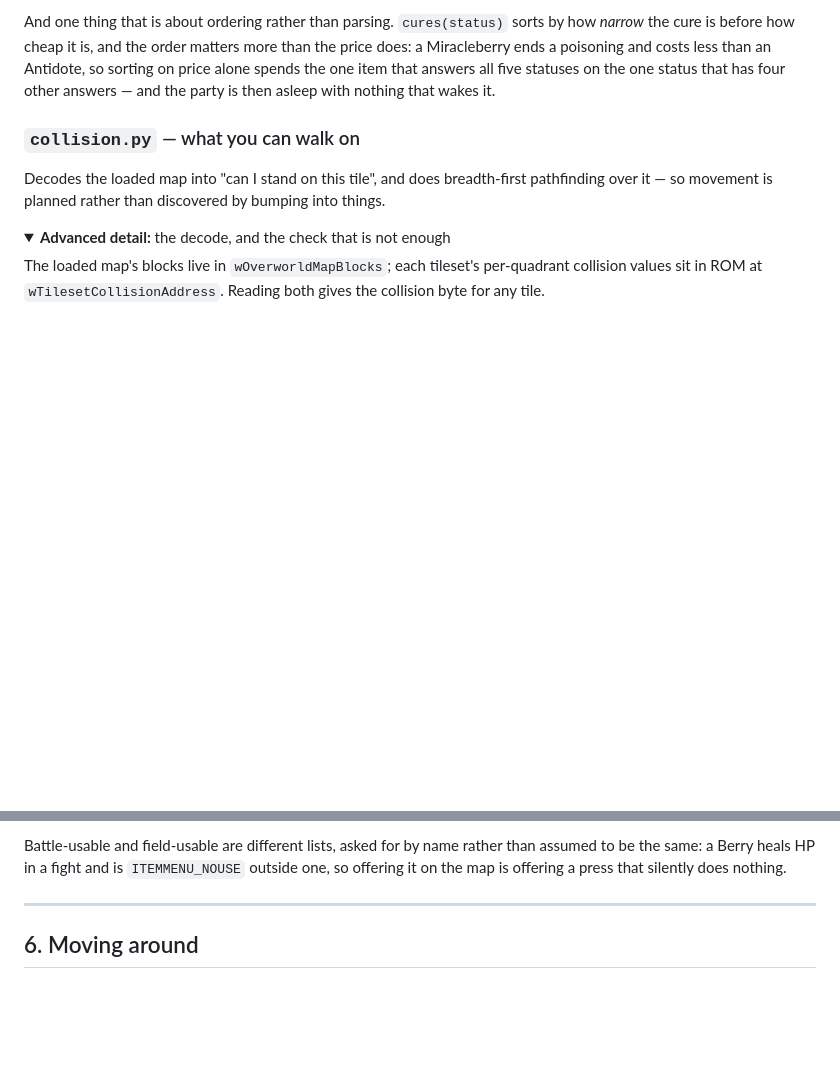
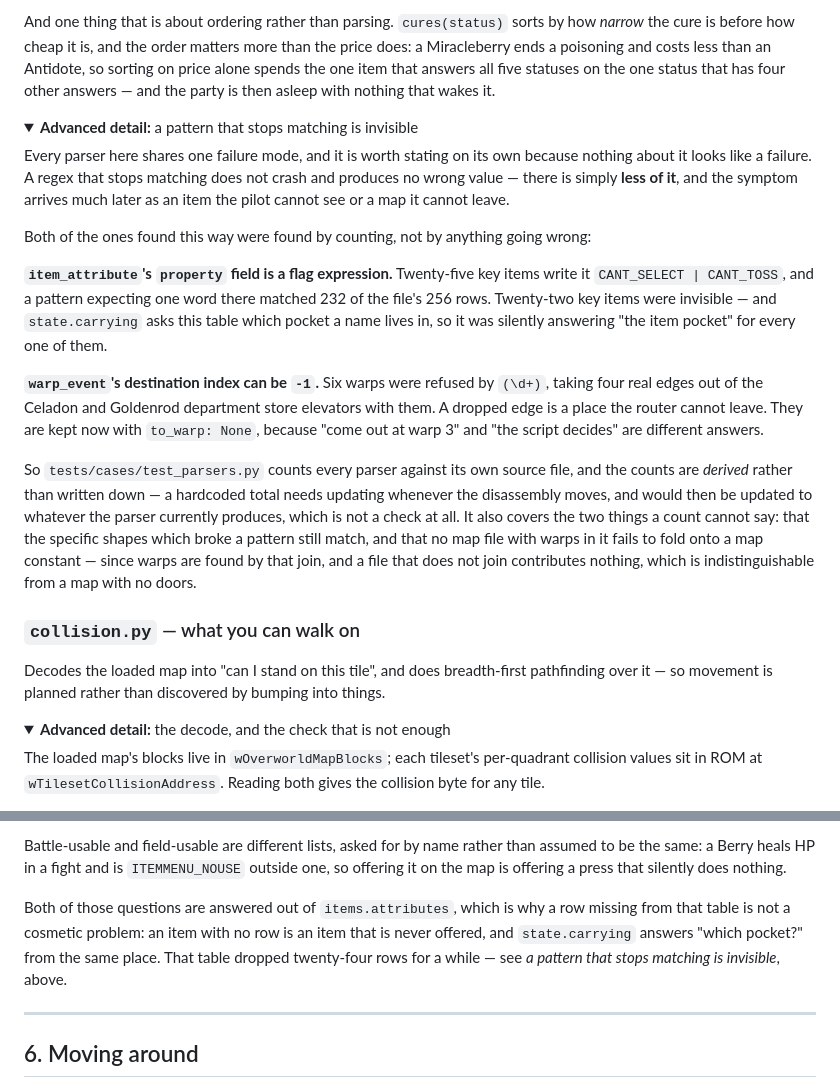
Before and after one commit to minormending/crystal-pilot, a Markdown page: docs/CODE.md, 2 parts joined by grey strips. GitHub-like rendering; folded sections open; blank space fills up the shorter version.

Commit message:
Write down the trap, having re-hashed past it
The previous commit ran `docs-check --update` on two sections it had not
re-read, which is precisely the thing the tool exists to stop -- it records
prose as reviewed, and a hash that says "checked" about prose nobody looked at
is worse than a hash that says "stale".

Both sections now say the thing they were stale about: that a pattern which
stops matching is invisible, what the two that stopped were, and why a row
missing from the attribute table is not cosmetic -- an item with no row is never
offered, and `carrying` answers "which pocket?" out of the same table.

Co-Authored-By: Claude Opus 5 <noreply@anthropic.com>

```diff
--- a/docs/CODE.md
+++ b/docs/CODE.md
@@ -416,3 +416,36 @@ asleep with nothing that wakes it.
 
 </details>
 
+<details>
+<summary><b>Advanced detail:</b> a pattern that stops matching is invisible</summary>
+
+Every parser here shares one failure mode, and it is worth stating on its own
+because nothing about it looks like a failure. A regex that stops matching does
+not crash and produces no wrong value — there is simply **less of it**, and the
+symptom arrives much later as an item the pilot cannot see or a map it cannot
+leave.
+
+Both of the ones found this way were found by counting, not by anything going
+wrong:
+
+**`item_attribute`'s `property` field is a flag expression.** Twenty-five key
+items write it `CANT_SELECT | CANT_TOSS`, and a pattern expecting one word there
+matched 232 of the file's 256 rows. Twenty-two key items were invisible — and
+`state.carrying` asks this table which pocket a name lives in, so it was
+silently answering "the item pocket" for every one of them.
+
+**`warp_event`'s destination index can be `-1`.** Six warps were refused by
+`(\d+)`, taking four real edges out of the Celadon and Goldenrod department
+store elevators with them. A dropped edge is a place the router cannot leave.
+They are kept now with `to_warp: None`, because "come out at warp 3" and "the
+script decides" are different answers.
+
+So `tests/cases/test_parsers.py` counts every parser against its own source
+file, and the counts are *derived* rather than written down — a hardcoded total
+needs updating whenever the disassembly moves, and would then be updated to
+whatever the parser currently produces, which is not a check at all. It also
+covers the two things a count cannot say: that the specific shapes which broke a
+pattern still match, and that no map file with warps in it fails to fold onto a
+map constant — since warps are found by that join, and a file that does not join
+contributes nothing, which is indistinguishable from a map with no doors.
+
@@ -775,6 +810,12 @@ Battle-usable and field-usable are different lists, asked for by name rather
 than assumed to be the same: a Berry heals HP in a fight and is
 `ITEMMENU_NOUSE` outside one, so offering it on the map is offering a press that
 silently does nothing.
+
+Both of those questions are answered out of `items.attributes`, which is why a
+row missing from that table is not a cosmetic problem: an item with no row is an
+item that is never offered, and `state.carrying` answers "which pocket?" from
+the same place. That table dropped twenty-four rows for a while — see *a pattern
+that stops matching is invisible*, above.
 
 </details>
 
```
Also changed, not shown: other parts of docs/CODE.md (+2 -0 lines).
